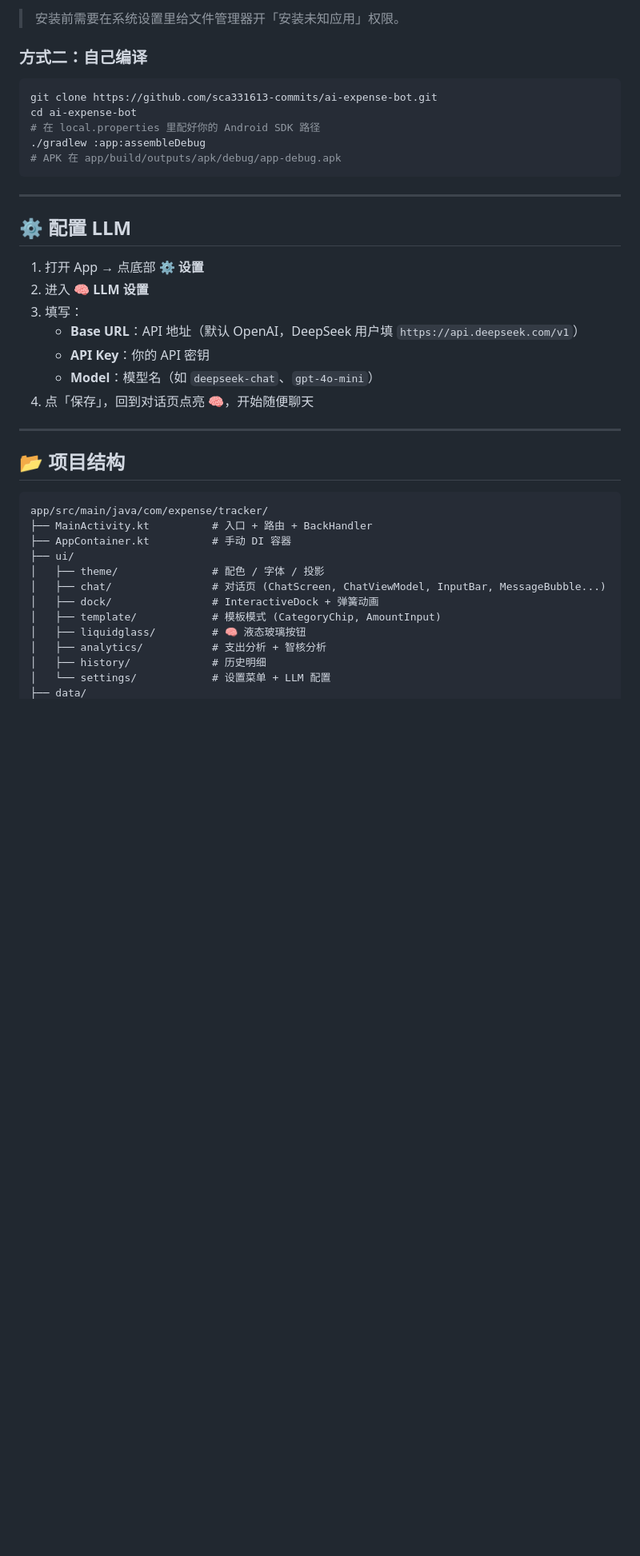
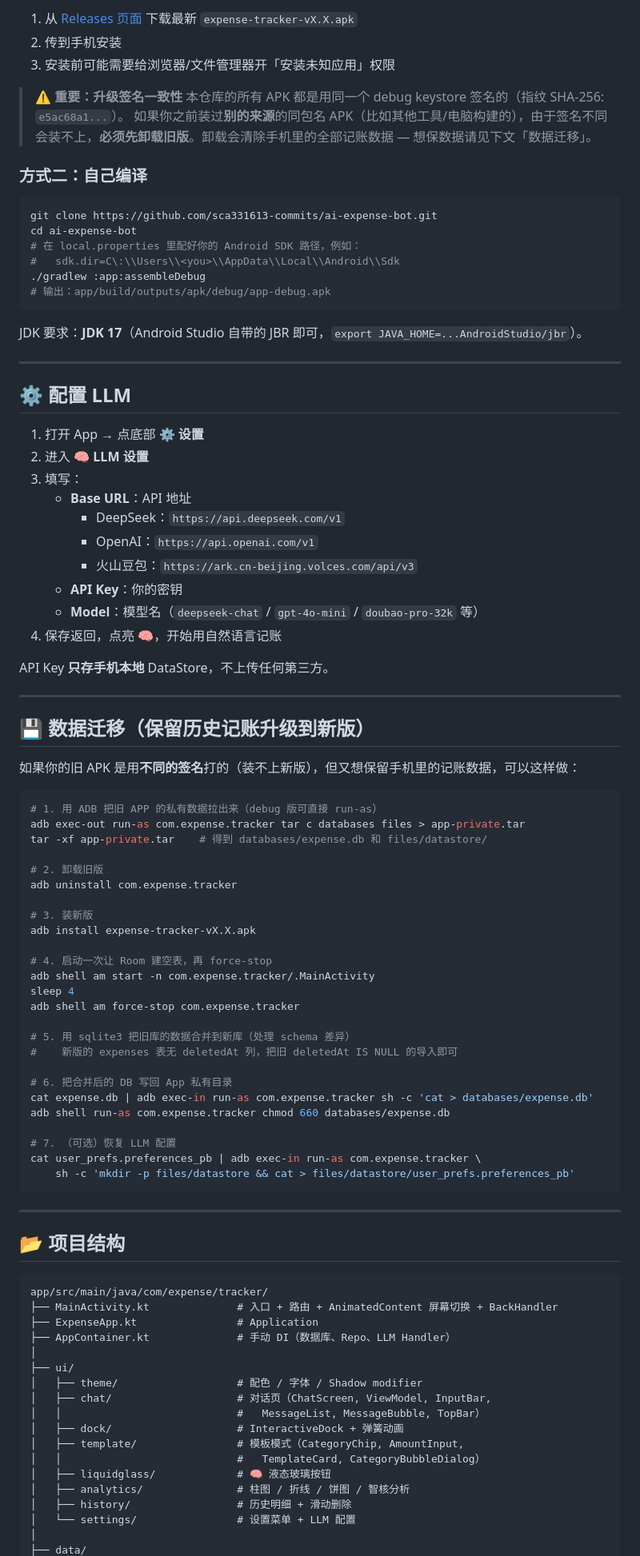
Before and after one commit to Yenefa/ai-expense-bot, a Markdown page: README.md, the part around one of its changes. Shown at 80% size. Drawn GitHub-style; blank space fills up the shorter version.

Commit message:
docs: comprehensive README rewrite with v2.4 features, version history, signature/data-migration notes

````diff
--- a/README.md
+++ b/README.md
@@ -51,14 +67,24 @@
 
-> 安装前需要在系统设置里给文件管理器开「安装未知应用」权限。
+1. 从 [Releases 页面](../../releases) 下载最新 `expense-tracker-vX.X.apk`
+2. 传到手机安装
+3. 安装前可能需要给浏览器/文件管理器开「安装未知应用」权限
+
+> ⚠️ **重要：升级签名一致性**
+> 本仓库的所有 APK 都是用同一个 debug keystore 签名的（指纹 SHA-256: `e5ac68a1...`）。
+> 如果你之前装过**别的来源**的同包名 APK（比如其他工具/电脑构建的），由于签名不同会装不上，**必须先卸载旧版**。卸载会清除手机里的全部记账数据 — 想保数据请见下文「数据迁移」。
 
 ### 方式二：自己编译
+
 ```bash
 git clone https://github.com/sca331613-commits/ai-expense-bot.git
 cd ai-expense-bot
-# 在 local.properties 里配好你的 Android SDK 路径
+# 在 local.properties 里配好你的 Android SDK 路径，例如：
+#   sdk.dir=C\:\\Users\\<you>\\AppData\\Local\\Android\\Sdk
 ./gradlew :app:assembleDebug
-# APK 在 app/build/outputs/apk/debug/app-debug.apk
+# 输出：app/build/outputs/apk/debug/app-debug.apk
 ```
+
+JDK 要求：**JDK 17**（Android Studio 自带的 JBR 即可，`export JAVA_HOME=...AndroidStudio/jbr`）。
 
 ---
 
@@ -67,10 +93,49 @@ cd ai-expense-bot
 1. 打开 App → 点底部 **⚙ 设置**
 2. 进入 **🧠 LLM 设置**
 3. 填写：
-   - **Base URL**：API 地址（默认 OpenAI，DeepSeek 用户填 `https://api.deepseek.com/v1`）
-   - **API Key**：你的 API 密钥
-   - **Model**：模型名（如 `deepseek-chat`、`gpt-4o-mini`）
-4. 点「保存」，回到对话页点亮 🧠，开始随便聊天
+   - **Base URL**：API 地址
+     - DeepSeek：`https://api.deepseek.com/v1`
+     - OpenAI：`https://api.openai.com/v1`
+     - 火山豆包：`https://ark.cn-beijing.volces.com/api/v3`
+   - **API Key**：你的密钥
+   - **Model**：模型名（`deepseek-chat` / `gpt-4o-mini` / `doubao-pro-32k` 等）
+4. 保存返回，点亮 🧠，开始用自然语言记账
+
+API Key **只存手机本地** DataStore，不上传任何第三方。
+
+---
+
+## 💾 数据迁移（保留历史记账升级到新版）
+
+如果你的旧 APK 是用**不同的签名**打的（装不上新版），但又想保留手机里的记账数据，可以这样做：
+
+```bash
+# 1. 用 ADB 把旧 APP 的私有数据拉出来（debug 版可直接 run-as）
+adb exec-out run-as com.expense.tracker tar c databases files > app-private.tar
+tar -xf app-private.tar    # 得到 databases/expense.db 和 files/datastore/
+
+# 2. 卸载旧版
+adb uninstall com.expense.tracker
+
+# 3. 装新版
+adb install expense-tracker-vX.X.apk
+
+# 4. 启动一次让 Room 建空表，再 force-stop
+adb shell am start -n com.expense.tracker/.MainActivity
+sleep 4
+adb shell am force-stop com.expense.tracker
+
+# 5. 用 sqlite3 把旧库的数据合并到新库（处理 schema 差异）
+#    新版的 expenses 表无 deletedAt 列，把旧 deletedAt IS NULL 的导入即可
+
+# 6. 把合并后的 DB 写回 App 私有目录
+cat expense.db | adb exec-in run-as com.expense.tracker sh -c 'cat > databases/expense.db'
+adb shell run-as com.expense.tracker chmod 660 databases/expense.db
+
+# 7. （可选）恢复 LLM 配置
+cat user_prefs.preferences_pb | adb exec-in run-as com.expense.tracker \
+    sh -c 'mkdir -p files/datastore && cat > files/datastore/user_prefs.preferences_pb'
+```
 
 ---
 
@@ -78,15 +143,20 @@ cd ai-expense-bot
 
 ```
 app/src/main/java/com/expense/tracker/
-├── MainActivity.kt          # 入口 + 路由 + BackHandler
-├── AppContainer.kt          # 手动 DI 容器
+├── MainActivity.kt              # 入口 + 路由 + AnimatedContent 屏幕切换 + BackHandler
+├── ExpenseApp.kt                # Application
+├── AppContainer.kt              # 手动 DI（数据库、Repo、LLM Handler）
+│
 ├── ui/
-│   ├── theme/               # 配色 / 字体 / 投影
-│   ├── chat/                # 对话页 (ChatScreen, ChatViewModel, InputBar, MessageBubble...)
-│   ├── dock/                # InteractiveDock + 弹簧动画
-│   ├── template/            # 模板模式 (CategoryChip, AmountInput)
-│   ├── liquidglass/         # 🧠 液态玻璃按钮
-│   ├── analytics/           # 支出分析 + 智核分析
-│   ├── history/             # 历史明细
-│   └── settings/            # 设置菜单 + LLM 配置
+│   ├── theme/                   # 配色 / 字体 / Shadow modifier
+│   ├── chat/                    # 对话页（ChatScreen, ViewModel, InputBar,
+│   │                            #   MessageList, MessageBubble, TopBar）
+│   ├── dock/                    # InteractiveDock + 弹簧动画
+│   ├── template/                # 模板模式（CategoryChip, AmountInput,
+│   │                            #   TemplateCard, CategoryBubbleDialog）
+│   ├── liquidglass/             # 🧠 液态玻璃按钮
+│   ├── analytics/               # 柱图 / 折线 / 饼图 / 智核分析
+│   ├── history/                 # 历史明细 + 滑动删除
+│   └── settings/                # 设置菜单 + LLM 配置
+│
 ├── data/
````
Also changed, not shown: other parts of README.md (+86 -34 lines).
